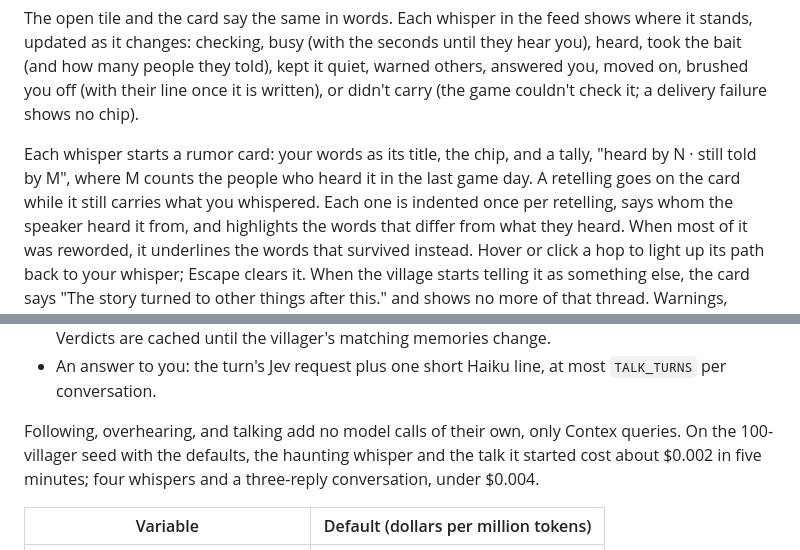
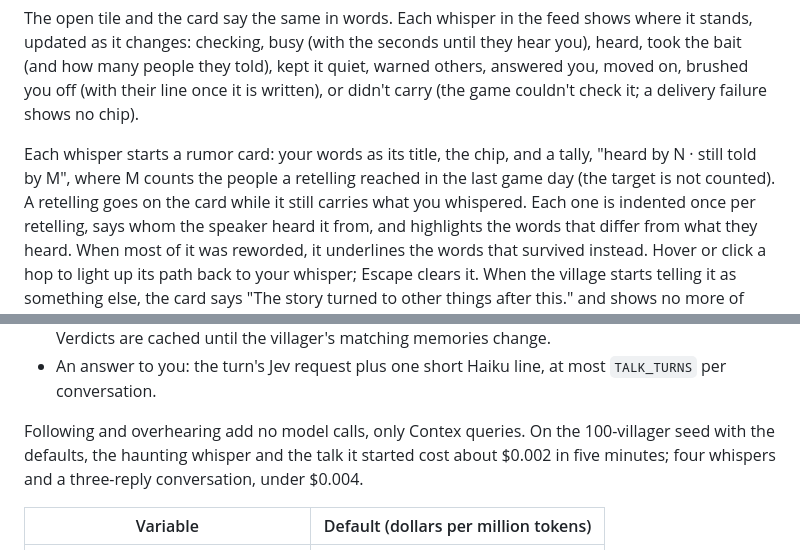
Before and after one commit to cahoots-org/contex, a Markdown page: examples/rumor_mill/README.md, 2 parts joined by grey strips. GitHub-like rendering.

Commit message:
Correct the README on tallies and cost
The still-told count M is the people a retelling reached in the last game
day, not the target. Talking does make model calls (Jev plus a Haiku
line), so the no-extra-calls claim now covers following and overhearing
only.

Co-Authored-By: Claude Sonnet 5.5 <noreply@anthropic.com>

```diff
--- a/examples/rumor_mill/README.md
+++ b/examples/rumor_mill/README.md
@@ -219,8 +219,8 @@ their line once it is written), or didn't carry (the game couldn't check it; a
 delivery failure shows no chip).
 
 Each whisper starts a rumor card: your words as its title, the chip, and a
-tally, "heard by N · still told by M", where M counts the people who heard it
-in the last game day. A retelling goes on the card while it still carries what
+tally, "heard by N · still told by M", where M counts the people a retelling
+reached in the last game day (the target is not counted). A retelling goes on the card while it still carries what
 you whispered. Each one is indented once per retelling, says whom the speaker
 heard it from, and highlights the words that differ from what they heard. When
 most of it was reworded, it underlines the words that survived instead. Hover
@@ -276,8 +276,7 @@ Where the tokens go:
 - An answer to you: the turn's Jev request plus one short Haiku line, at
   most `TALK_TURNS` per conversation.
 
-Following, overhearing, and talking add no model calls of their own, only
-Contex queries. On the 100-villager seed with the defaults, the haunting
+Following and overhearing add no model calls, only Contex queries. On the 100-villager seed with the defaults, the haunting
 whisper and the talk it started cost about $0.002 in five minutes; four
 whispers and a three-reply conversation, under $0.004.
 
```
